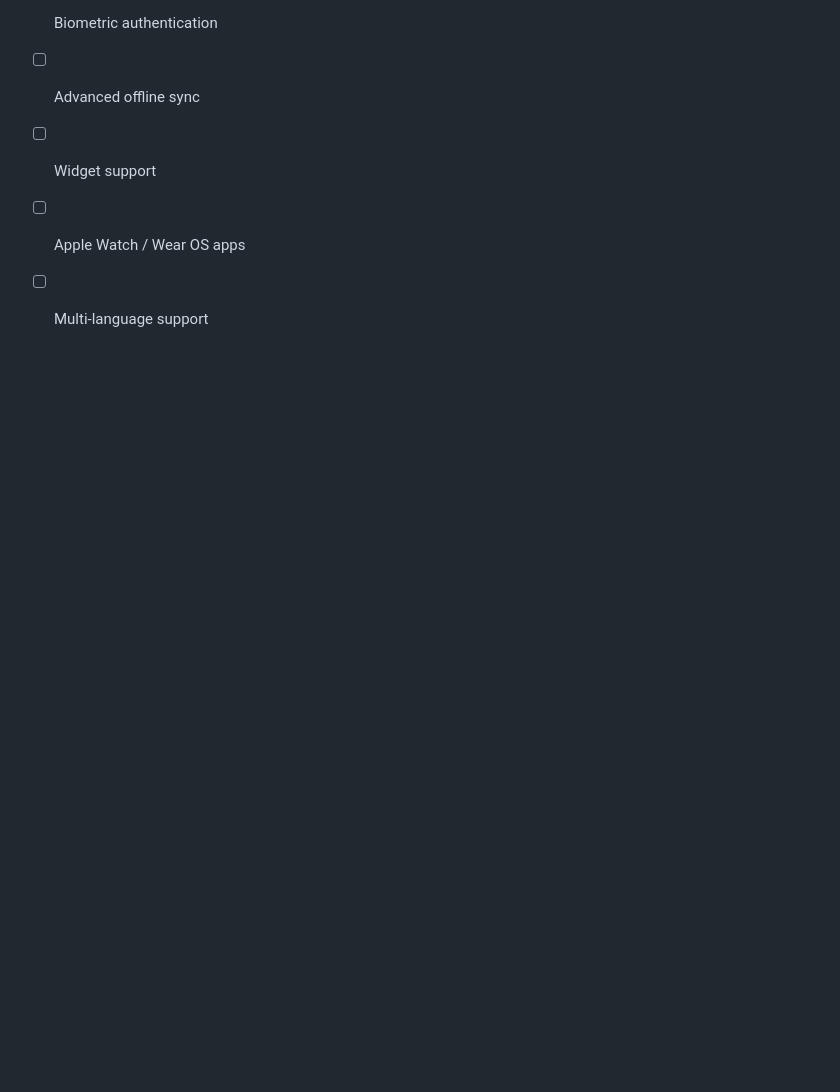
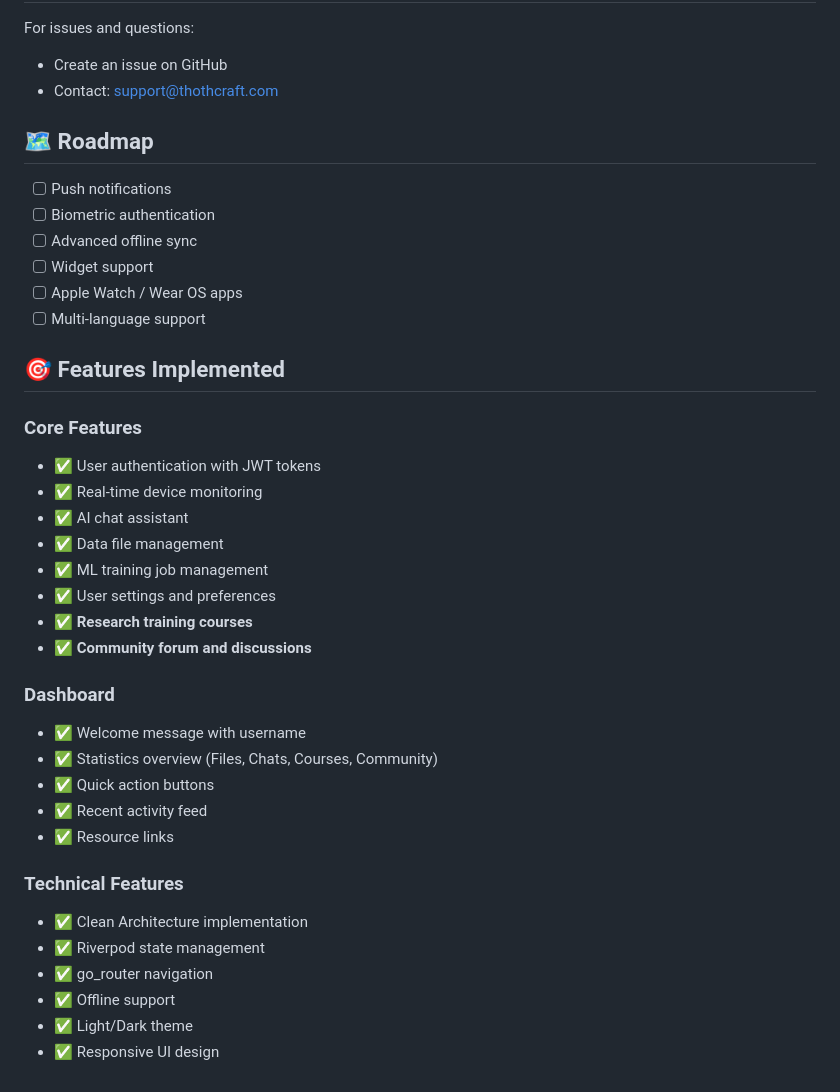
Before and after one commit to Thothcraft/Research-Portal-app, a Markdown page: README.md, the part around the change. GitHub-like rendering; blank space fills up the shorter version.

```diff
--- a/README.md
+++ b/README.md
@@ -303,3 +303,30 @@ For issues and questions:
 - [ ] Widget support
 - [ ] Apple Watch / Wear OS apps
 - [ ] Multi-language support
+
+## 🎯 Features Implemented
+
+### Core Features
+- ✅ User authentication with JWT tokens
+- ✅ Real-time device monitoring
+- ✅ AI chat assistant
+- ✅ Data file management
+- ✅ ML training job management
+- ✅ User settings and preferences
+- ✅ **Research training courses**
+- ✅ **Community forum and discussions**
+
+### Dashboard
+- ✅ Welcome message with username
+- ✅ Statistics overview (Files, Chats, Courses, Community)
+- ✅ Quick action buttons
+- ✅ Recent activity feed
+- ✅ Resource links
+
+### Technical Features
+- ✅ Clean Architecture implementation
+- ✅ Riverpod state management
+- ✅ go_router navigation
+- ✅ Offline support
+- ✅ Light/Dark theme
+- ✅ Responsive UI design
```
